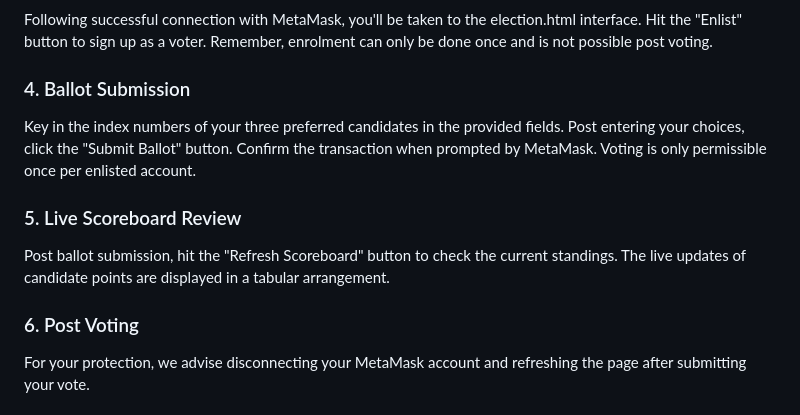
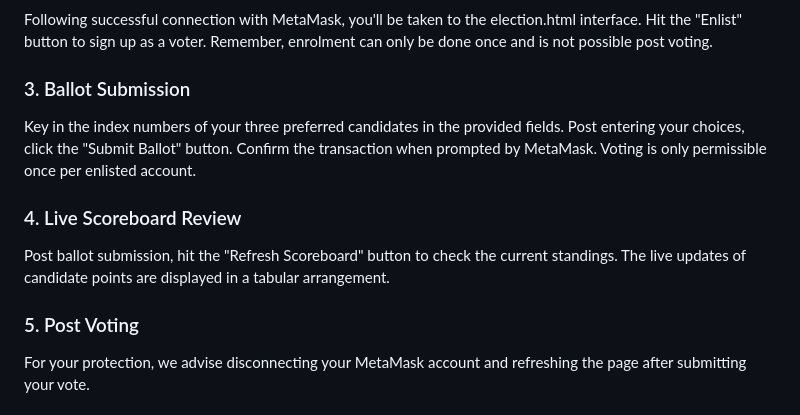
Before and after one commit to Notchayan/gymkhana_elections_dapp, a Markdown page: README.md, the part around the change. Rendered like a GitHub page.

```diff
--- a/README.md
+++ b/README.md
@@ -28,15 +28,15 @@ Prior to utilizing the software, make sure you've installed the MetaMask browser
 
 Following successful connection with MetaMask, you'll be taken to the election.html interface. Hit the "Enlist" button to sign up as a voter. Remember, enrolment can only be done once and is not possible post voting.
 
-### 4. Ballot Submission
+### 3. Ballot Submission
 
 Key in the index numbers of your three preferred candidates in the provided fields. Post entering your choices, click the "Submit Ballot" button. Confirm the transaction when prompted by MetaMask. Voting is only permissible once per enlisted account.
 
-### 5. Live Scoreboard Review
+### 4. Live Scoreboard Review
 
 Post ballot submission, hit the "Refresh Scoreboard" button to check the current standings. The live updates of candidate points are displayed in a tabular arrangement.
 
-### 6. Post Voting
+### 5. Post Voting
 
 For your protection, we advise disconnecting your MetaMask account and refreshing the page after submitting your vote.
 
```
